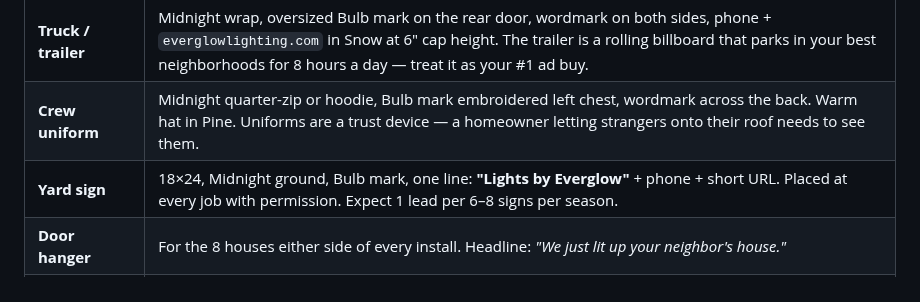
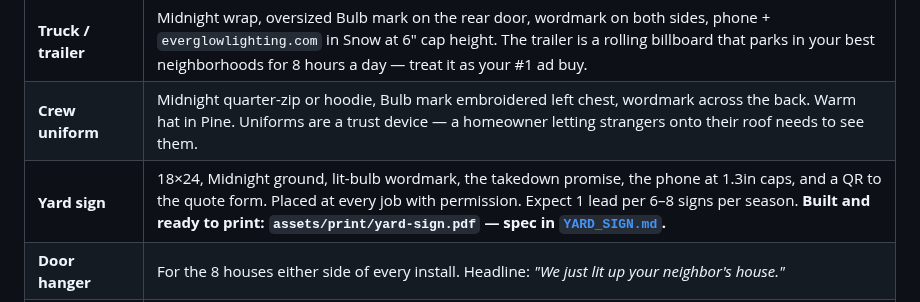
Before and after one commit to kdiegidio41-debug/Service-company, a Markdown page: docs/BRAND_GUIDE.md, the part around the change. Rendered like a GitHub page.

```diff
--- a/docs/BRAND_GUIDE.md
+++ b/docs/BRAND_GUIDE.md
@@ -192,7 +192,7 @@ Blue hour is the ~25 minutes after sunset when the sky is deep blue but still ho
 | --- | --- |
 | **Truck / trailer** | Midnight wrap, oversized Bulb mark on the rear door, wordmark on both sides, phone + `everglowlighting.com` in Snow at 6" cap height. The trailer is a rolling billboard that parks in your best neighborhoods for 8 hours a day — treat it as your #1 ad buy. |
 | **Crew uniform** | Midnight quarter-zip or hoodie, Bulb mark embroidered left chest, wordmark across the back. Warm hat in Pine. Uniforms are a trust device — a homeowner letting strangers onto their roof needs to see them. |
-| **Yard sign** | 18×24, Midnight ground, Bulb mark, one line: **"Lights by Everglow"** + phone + short URL. Placed at every job with permission. Expect 1 lead per 6–8 signs per season. |
+| **Yard sign** | 18×24, Midnight ground, lit-bulb wordmark, the takedown promise, the phone at 1.3in caps, and a QR to the quote form. Placed at every job with permission. Expect 1 lead per 6–8 signs per season. **Built and ready to print: `assets/print/yard-sign.pdf` — spec in [`YARD_SIGN.md`](YARD_SIGN.md).** |
 | **Door hanger** | For the 8 houses either side of every install. Headline: *"We just lit up your neighbor's house."* |
 | **Estimate PDF** | Branded cover, blue-hour photo of a comparable home, itemized scope, the four guarantees, one-click accept link. |
 | **Thank-you card** | Handwritten, mailed within 3 days of install, with two referral cards enclosed. |
```
Also changed, not shown: README.md (+29 -7 lines), docs/YARD_SIGN.md (added, +193 -0 lines), assets/print/yard-sign-back.png (added), assets/print/yard-sign-front.png (added), 9 other files.
